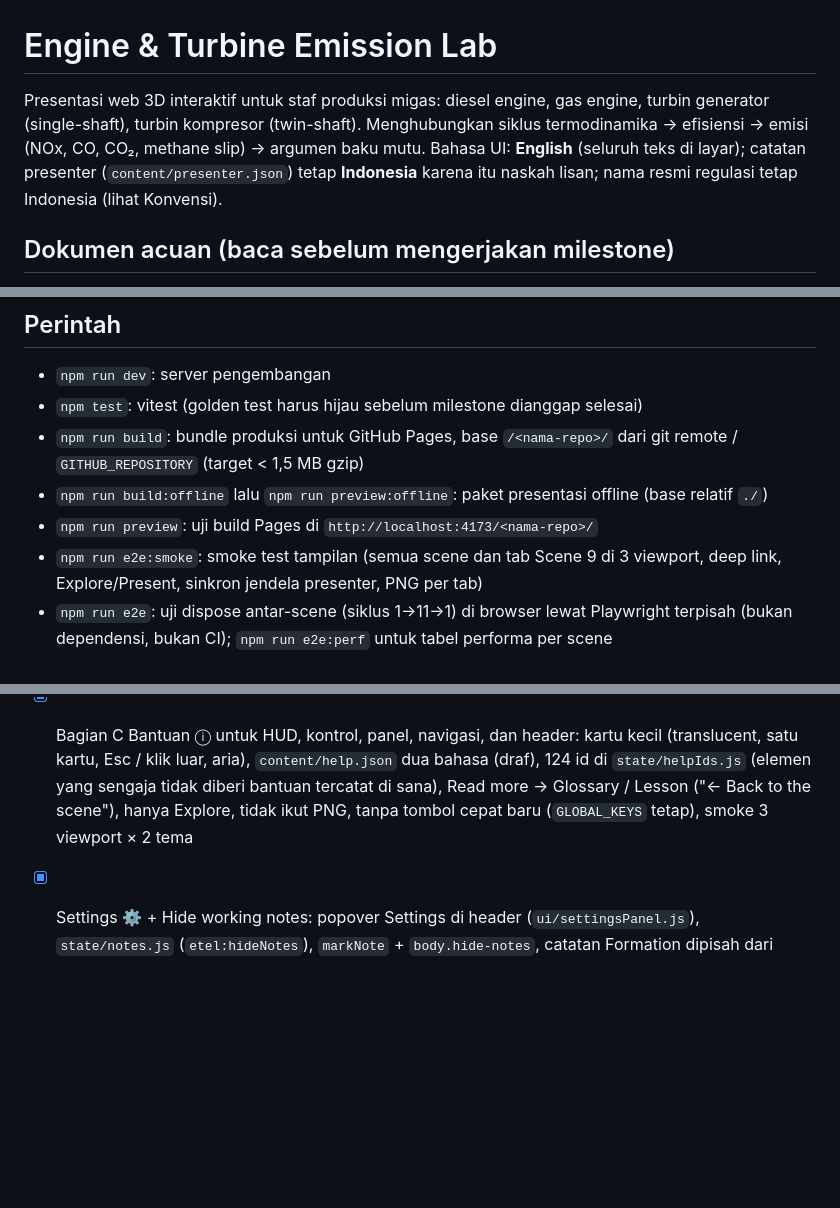
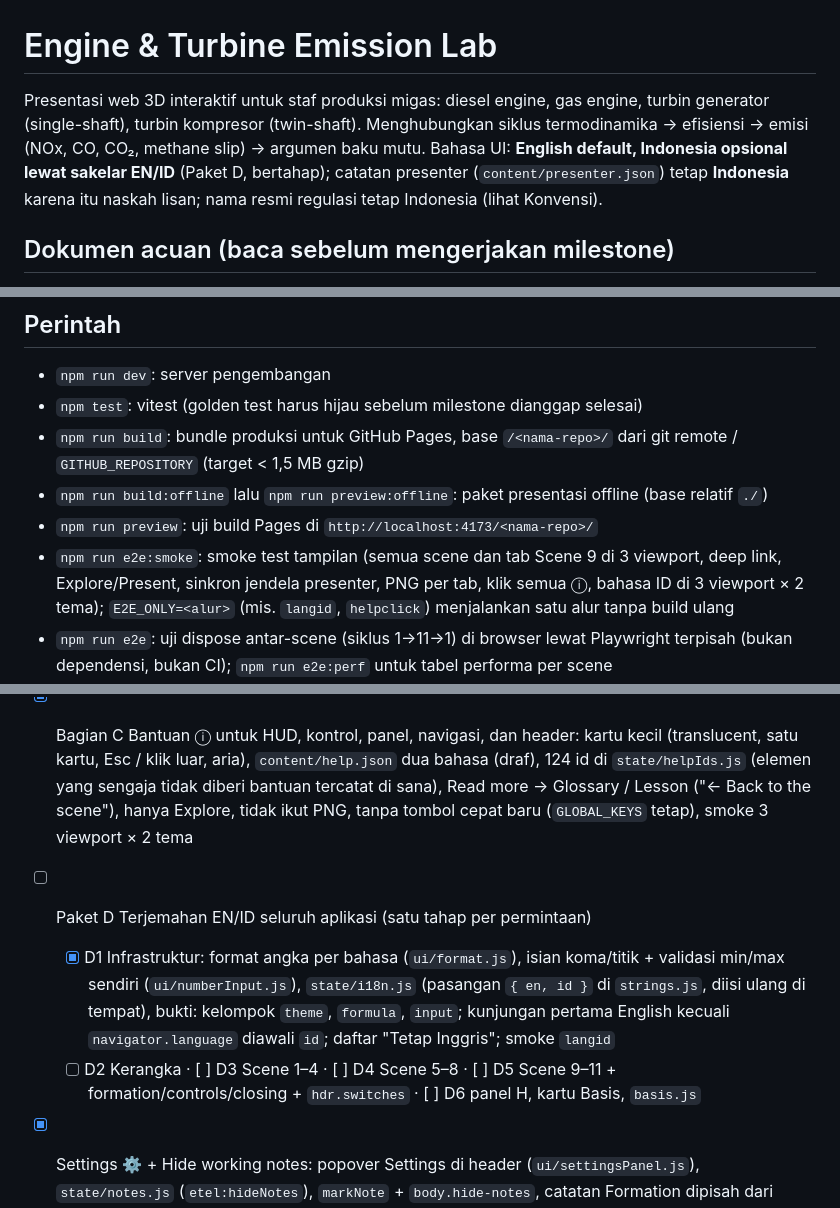
Before and after one commit to muhammad-afifani/3D-Motion-Presentation, a Markdown page: CLAUDE.md, 3 parts joined by grey strips. GitHub-like rendering; blank space fills up the shorter version.

```diff
--- a/CLAUDE.md
+++ b/CLAUDE.md
@@ -1,6 +1,6 @@
 # Engine & Turbine Emission Lab
 
-Presentasi web 3D interaktif untuk staf produksi migas: diesel engine, gas engine, turbin generator (single-shaft), turbin kompresor (twin-shaft). Menghubungkan siklus termodinamika → efisiensi → emisi (NOx, CO, CO₂, methane slip) → argumen baku mutu. Bahasa UI: **English** (seluruh teks di layar); catatan presenter (`content/presenter.json`) tetap **Indonesia** karena itu naskah lisan; nama resmi regulasi tetap Indonesia (lihat Konvensi).
+Presentasi web 3D interaktif untuk staf produksi migas: diesel engine, gas engine, turbin generator (single-shaft), turbin kompresor (twin-shaft). Menghubungkan siklus termodinamika → efisiensi → emisi (NOx, CO, CO₂, methane slip) → argumen baku mutu. Bahasa UI: **English default, Indonesia opsional lewat sakelar EN/ID** (Paket D, bertahap); catatan presenter (`content/presenter.json`) tetap **Indonesia** karena itu naskah lisan; nama resmi regulasi tetap Indonesia (lihat Konvensi).
 
 ## Dokumen acuan (baca sebelum mengerjakan milestone)
 - `docs/PROMPT_simulasi_3D.md`: spesifikasi lengkap (scene, arsitektur, mapping variabel→visual, golden test, milestone M1–M8)
@@ -22,7 +23,7 @@ Vite + JavaScript ES modules (JSDoc untuk tipe), three.js, vitest. Tanpa backend
 - `npm run build`: bundle produksi untuk GitHub Pages, base `/<nama-repo>/` dari git remote / `GITHUB_REPOSITORY` (target < 1,5 MB gzip)
 - `npm run build:offline` lalu `npm run preview:offline`: paket presentasi offline (base relatif `./`)
 - `npm run preview`: uji build Pages di `http://localhost:4173/<nama-repo>/`
-- `npm run e2e:smoke`: smoke test tampilan (semua scene dan tab Scene 9 di 3 viewport, deep link, Explore/Present, sinkron jendela presenter, PNG per tab)
+- `npm run e2e:smoke`: smoke test tampilan (semua scene dan tab Scene 9 di 3 viewport, deep link, Explore/Present, sinkron jendela presenter, PNG per tab, klik semua ⓘ, bahasa ID di 3 viewport × 2 tema); `E2E_ONLY=<alur>` (mis. `langid`, `helpclick`) menjalankan satu alur tanpa build ulang
 - `npm run e2e`: uji dispose antar-scene (siklus 1→11→1) di browser lewat Playwright terpisah (bukan dependensi, bukan CI); `npm run e2e:perf` untuk tabel performa per scene
 - `npm run package:offline`: paket presentasi offline di `release/` (build base `./` + server Node/Python/PowerShell + `start.bat`/`start.sh` + `BACA-SAYA.txt`)
 - `node -e "import('./src/model/thermo.js').then(t=>console.log(t.selfTest()))"`: validasi cepat model (harus `failed: 0`, saat ini 19 tes)
@@ -111,6 +113,9 @@ Alur data satu arah: `UI control → store.set → derive() → frame → { rig
 
 - [x] Bagian C Bantuan ⓘ untuk HUD, kontrol, panel, navigasi, dan header: kartu kecil (translucent, satu kartu, Esc / klik luar, aria), `content/help.json` dua bahasa (draf), 124 id di `state/helpIds.js` (elemen yang sengaja tidak diberi bantuan tercatat di sana), Read more → Glossary / Lesson ("← Back to the scene"), hanya Explore, tidak ikut PNG, tanpa tombol cepat baru (`GLOBAL_KEYS` tetap), smoke 3 viewport × 2 tema
 
+- [ ] Paket D Terjemahan EN/ID seluruh aplikasi (satu tahap per permintaan)
+  - [x] D1 Infrastruktur: format angka per bahasa (`ui/format.js`), isian koma/titik + validasi min/max sendiri (`ui/numberInput.js`), `state/i18n.js` (pasangan `{ en, id }` di `strings.js`, diisi ulang di tempat), bukti: kelompok `theme`, `formula`, `input`; kunjungan pertama English kecuali `navigator.language` diawali `id`; daftar "Tetap Inggris"; smoke `langid`
+  - [ ] D2 Kerangka · [ ] D3 Scene 1–4 · [ ] D4 Scene 5–8 · [ ] D5 Scene 9–11 + formation/controls/closing + `hdr.switches` · [ ] D6 panel H, kartu Basis, `basis.js`
 - [x] Settings ⚙ + Hide working notes: popover Settings di header (`ui/settingsPanel.js`), `state/notes.js` (`etel:hideNotes`), `markNote` + `body.hide-notes`, catatan Formation dipisah dari pengantar, daftar putih catatan kerja dan tes label kejujuran, smoke 3 viewport × 2 tema (header tanpa tumpang tindih, Present, PNG)
 
 ## Golden test acuan (ringkas; tabel lengkap di `docs/PROMPT_simulasi_3D.md` bagian 12)
```
Also changed, not shown: other parts of CLAUDE.md (+6 -4 lines), README.md (+3 -1 lines), docs/PADANAN_ISTILAH.md (+10 -0 lines).
